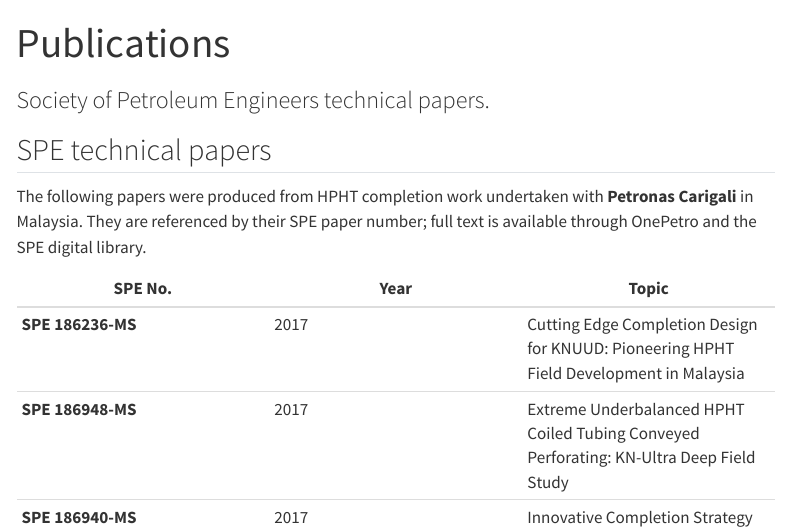
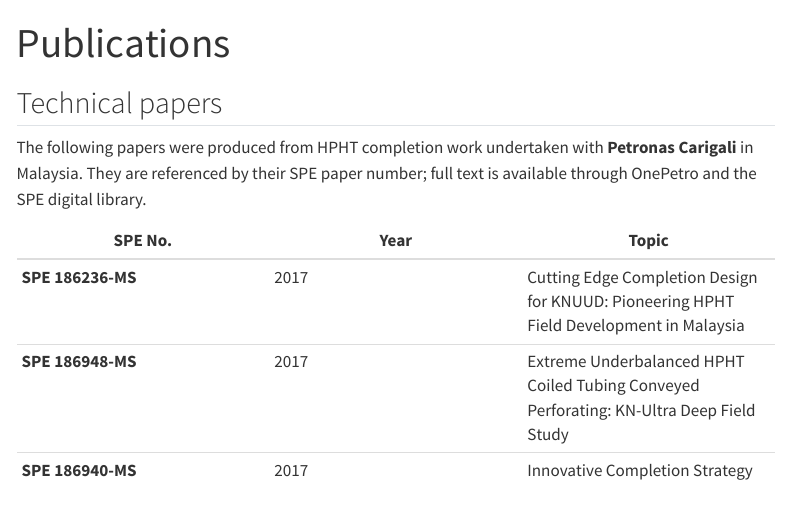
Before and after one commit to miguelrosato/miguelrosato.github.io, a Quarto document (publications.qmd): the page in a window 1100 px wide, from its top. Rendered offline with R 4.5, knitr and Pandoc in place of Quarto, with nearby package versions; menus at the side of the page are left out.

Commit message:
Simplify Publications subtitle to 'Technical Papers'

```diff
--- a/publications.qmd
+++ b/publications.qmd
@@ -1,9 +1,8 @@
 ---
 title: "Publications"
-subtitle: "Society of Petroleum Engineers technical papers."
 ---
 
-## SPE technical papers
+## Technical papers
 
 The following papers were produced from HPHT completion work undertaken with **Petronas Carigali** in Malaysia. They are referenced by their SPE paper number; full text is available through OnePetro and the SPE digital library.
 
```
